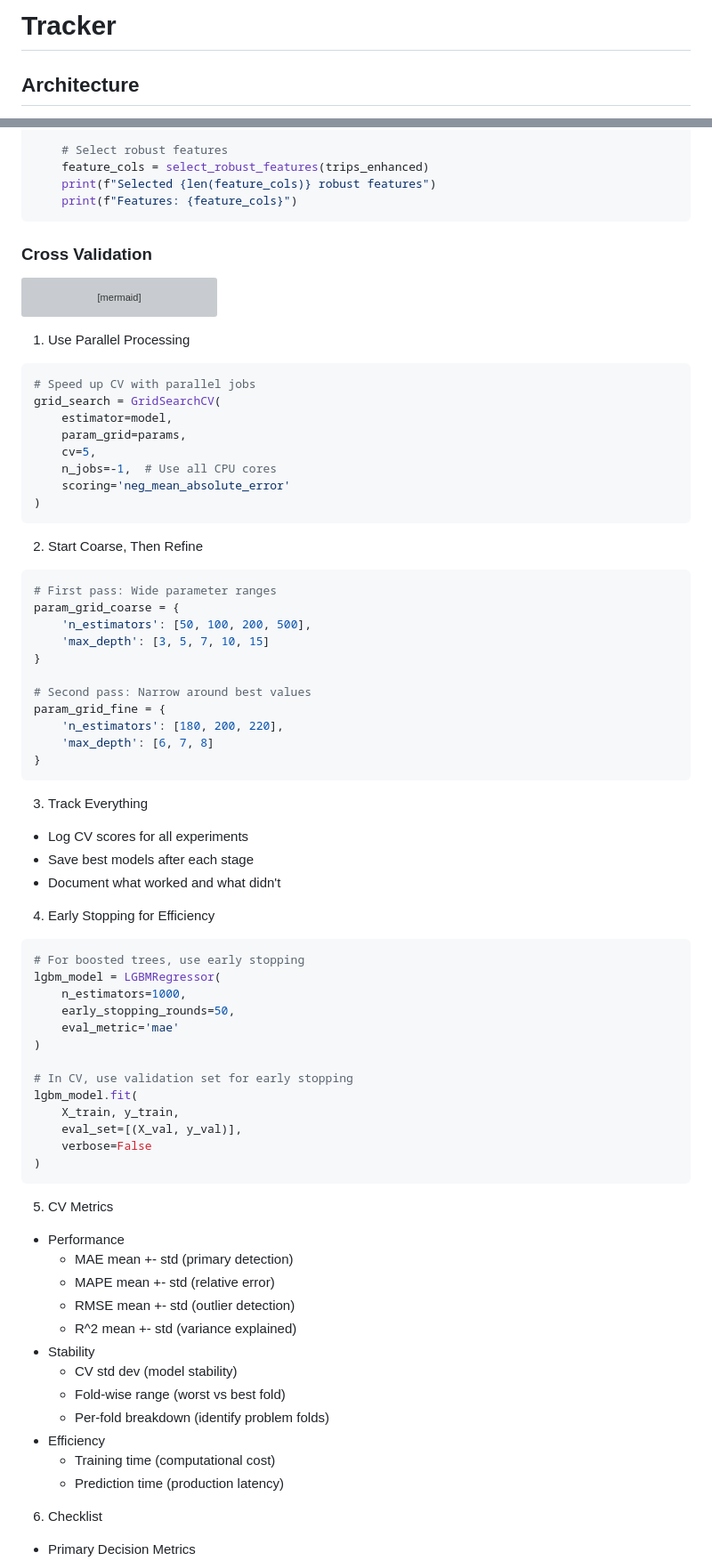
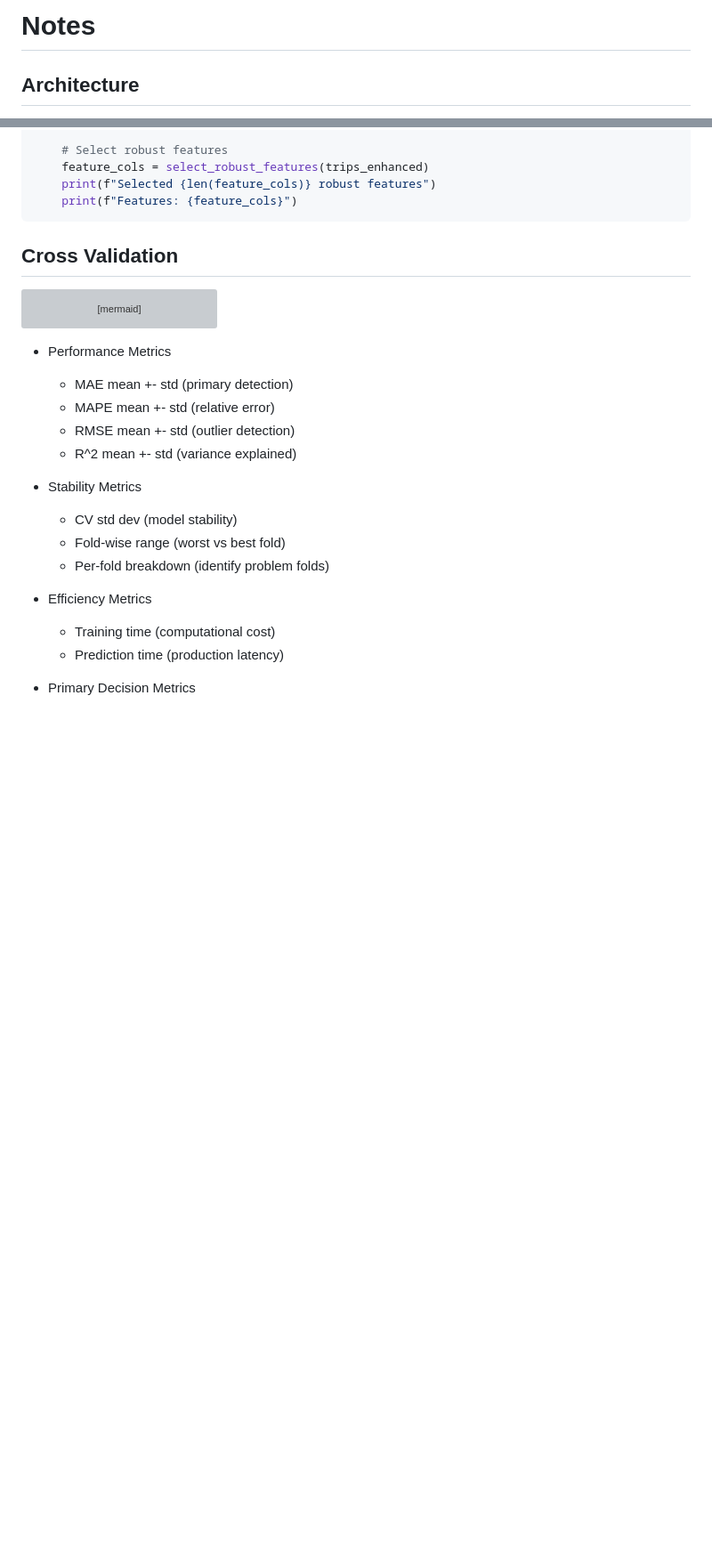
Before and after one commit to geokyr/diploma-thesis, a Markdown page: notes.md, 2 parts joined by grey strips. Shown: that part at 89% size. Rendered like a GitHub page; blank space fills up the shorter version; grey boxes are pictures that could not be loaded.

````diff
--- a/notes.md
+++ b/notes.md
@@ -1,4 +1,4 @@
-# Tracker
+# Notes
 
 ## Architecture
 - User stories review
@@ -264,7 +266,7 @@ if __name__ == "__main__":
     print(f"Features: {feature_cols}")
 ```
 
-### Cross Validation
+## Cross Validation
 ```mermaid
 graph TD
     A[Raw Data<br/>55k train] --> B[Basic Preprocessing<br/>No CV needed]
@@ -297,70 +299,19 @@ graph TD
     style R fill:#ff9999
 ```
 
-1. Use Parallel Processing
-```python
-# Speed up CV with parallel jobs
-grid_search = GridSearchCV(
-    estimator=model,
-    param_grid=params,
-    cv=5,
-    n_jobs=-1,  # Use all CPU cores
-    scoring='neg_mean_absolute_error'
-)
-```
-
-2. Start Coarse, Then Refine
-```python
-# First pass: Wide parameter ranges
-param_grid_coarse = {
-    'n_estimators': [50, 100, 200, 500],
-    'max_depth': [3, 5, 7, 10, 15]
-}
-
-# Second pass: Narrow around best values
-param_grid_fine = {
-    'n_estimators': [180, 200, 220],
-    'max_depth': [6, 7, 8]
-}
-```
-
-3. Track Everything
-- Log CV scores for all experiments
-- Save best models after each stage
-- Document what worked and what didn't
-
-4. Early Stopping for Efficiency
-```python
-# For boosted trees, use early stopping
-lgbm_model = LGBMRegressor(
-    n_estimators=1000,
-    early_stopping_rounds=50,
-    eval_metric='mae'
-)
-
-# In CV, use validation set for early stopping
-lgbm_model.fit(
-    X_train, y_train,
-    eval_set=[(X_val, y_val)],
-    verbose=False
-)
-```
-
-5. CV Metrics
-- Performance
+- Performance Metrics
   - MAE mean +- std (primary detection)
   - MAPE mean +- std (relative error)
   - RMSE mean +- std (outlier detection)
   - R^2 mean +- std (variance explained)
-- Stability
+- Stability Metrics
   - CV std dev (model stability)
   - Fold-wise range (worst vs best fold)
   - Per-fold breakdown (identify problem folds)
-- Efficiency
+- Efficiency Metrics
   - Training time (computational cost)
   - Prediction time (production latency)
 
-6. Checklist
 - Primary Decision Metrics
   - MAE (mean ± std) - Your north star metric
     - Good: < 20 seconds
````
Also changed, not shown: other parts of notes.md (+58 -17 lines).
